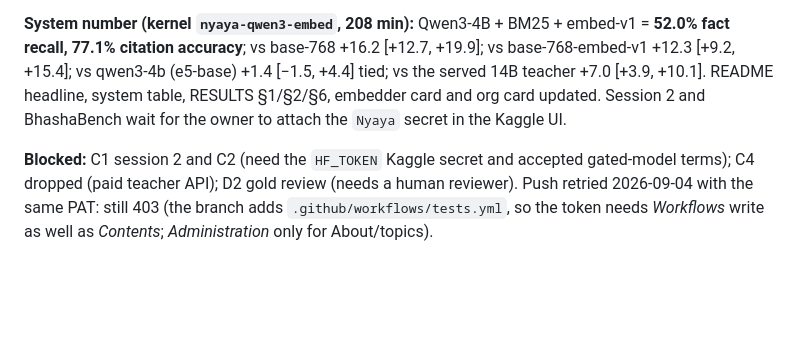
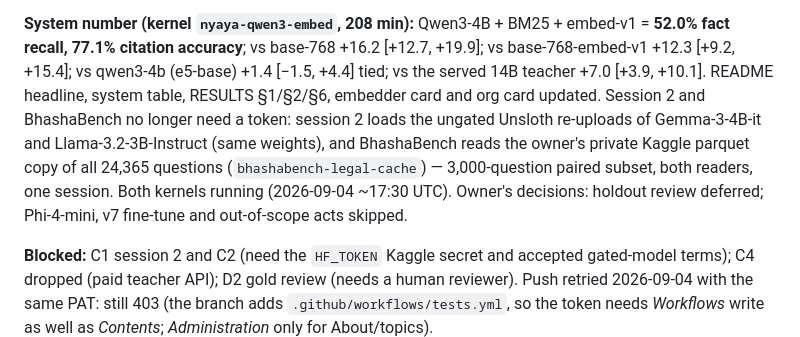
Before and after one commit to JitendraJha98/nyaya-model, a Markdown page: docs/plans/2026-09-04-release-hardening.md, the part around the change. Rendered like a GitHub page; blank space fills up the shorter version.

Commit message:
docs(plan): gated runs proceed without a token (mirrors + parquet copy); owner's skip decisions

```diff
--- a/docs/plans/2026-09-04-release-hardening.md
+++ b/docs/plans/2026-09-04-release-hardening.md
@@ -52,7 +52,11 @@ paired 3,000-question run for both readers, queued behind `nyaya-qwen3-embed`.
 recall, 77.1% citation accuracy**; vs base-768 +16.2 [+12.7, +19.9]; vs base-768-embed-v1 +12.3
 [+9.2, +15.4]; vs qwen3-4b (e5-base) +1.4 [−1.5, +4.4] tied; vs the served 14B teacher +7.0 [+3.9,
 +10.1]. README headline, system table, RESULTS §1/§2/§6, embedder card and org card updated.
-Session 2 and BhashaBench wait for the owner to attach the `Nyaya` secret in the Kaggle UI.
+Session 2 and BhashaBench no longer need a token: session 2 loads the ungated Unsloth re-uploads
+of Gemma-3-4B-it and Llama-3.2-3B-Instruct (same weights), and BhashaBench reads the owner's
+private Kaggle parquet copy of all 24,365 questions (`bhashabench-legal-cache`) — 3,000-question
+paired subset, both readers, one session. Both kernels running (2026-09-04 ~17:30 UTC).
+Owner's decisions: holdout review deferred; Phi-4-mini, v7 fine-tune and out-of-scope acts skipped.
 
 **Blocked:** C1 session 2 and C2 (need the `HF_TOKEN` Kaggle secret and accepted gated-model
 terms); C4 dropped (paid teacher API); D2 gold review (needs a human reviewer).
```
